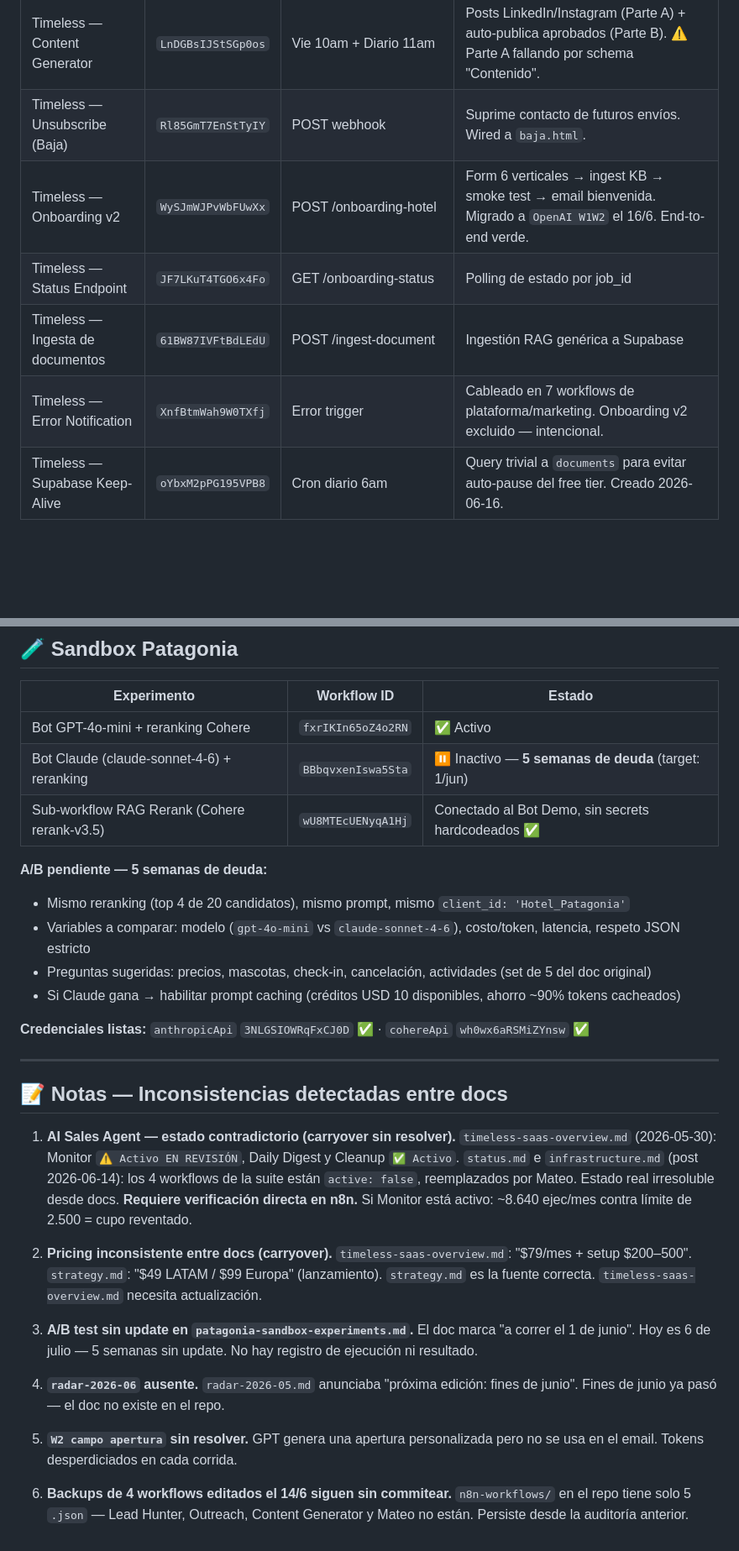
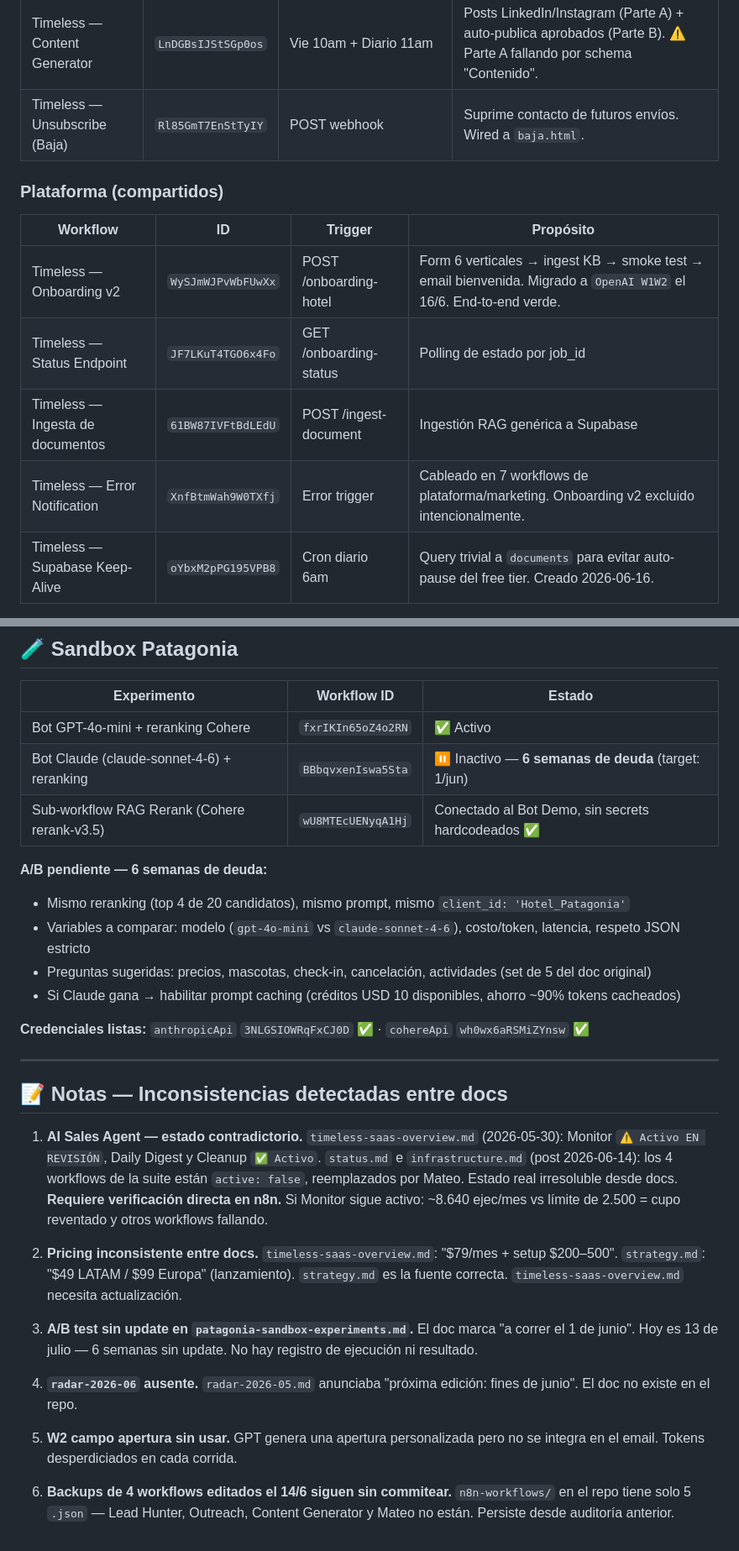
Before and after one commit to dutlimatias-boop/timeless-site, a Markdown page: docs/auditoria-semanal.md, 2 parts joined by grey strips. Shown at 84% size. GitHub-like rendering; blank space fills up the shorter version.

```diff
--- a/docs/auditoria-semanal.md
+++ b/docs/auditoria-semanal.md
@@ -15,10 +15,14 @@
 | Timeless — Mateo Reply Handler | `L1Cd7ZGaJkIVJn85` | Gmail trigger (team@timelessai.pro) | Clasifica reply con OpenAI → speech por categoría → alerta Telegram. Link Calendly en LLAMADA. |
 | Timeless — Content Generator | `LnDGBsIJStSGp0os` | Vie 10am + Diario 11am | Posts LinkedIn/Instagram (Parte A) + auto-publica aprobados (Parte B). ⚠️ Parte A fallando por schema "Contenido". |
 | Timeless — Unsubscribe (Baja) | `Rl85GmT7EnStTyIY` | POST webhook | Suprime contacto de futuros envíos. Wired a `baja.html`. |
+
+### Plataforma (compartidos)
+| Workflow | ID | Trigger | Propósito |
+|----------|----|---------|-----------|
 | Timeless — Onboarding v2 | `WySJmWJPvWbFUwXx` | POST /onboarding-hotel | Form 6 verticales → ingest KB → smoke test → email bienvenida. Migrado a `OpenAI W1W2` el 16/6. End-to-end verde. |
 | Timeless — Status Endpoint | `JF7LKuT4TGO6x4Fo` | GET /onboarding-status | Polling de estado por job_id |
 | Timeless — Ingesta de documentos | `61BW87IVFtBdLEdU` | POST /ingest-document | Ingestión RAG genérica a Supabase |
-| Timeless — Error Notification | `XnfBtmWah9W0TXfj` | Error trigger | Cableado en 7 workflows de plataforma/marketing. Onboarding v2 excluido — intencional. |
+| Timeless — Error Notification | `XnfBtmWah9W0TXfj` | Error trigger | Cableado en 7 workflows de plataforma/marketing. Onboarding v2 excluido intencionalmente. |
 | Timeless — Supabase Keep-Alive | `oYbxM2pPG195VPB8` | Cron diario 6am | Query trivial a `documents` para evitar auto-pause del free tier. Creado 2026-06-16. |
 
 ### Sun Life Beach Hotel
@@ -151,10 +155,10 @@
 | Experimento | Workflow ID | Estado |
 |-------------|-------------|--------|
 | Bot GPT-4o-mini + reranking Cohere | `fxrIKIn65oZ4o2RN` | ✅ Activo |
-| Bot Claude (claude-sonnet-4-6) + reranking | `BBbqvxenIswa5Sta` | ⏸ Inactivo — **5 semanas de deuda** (target: 1/jun) |
+| Bot Claude (claude-sonnet-4-6) + reranking | `BBbqvxenIswa5Sta` | ⏸ Inactivo — **6 semanas de deuda** (target: 1/jun) |
 | Sub-workflow RAG Rerank (Cohere rerank-v3.5) | `wU8MTEcUENyqA1Hj` | Conectado al Bot Demo, sin secrets hardcodeados ✅ |
 
-**A/B pendiente — 5 semanas de deuda:**
+**A/B pendiente — 6 semanas de deuda:**
 - Mismo reranking (top 4 de 20 candidatos), mismo prompt, mismo `client_id: 'Hotel_Patagonia'`
 - Variables a comparar: modelo (`gpt-4o-mini` vs `claude-sonnet-4-6`), costo/token, latencia, respeto JSON estricto
 - Preguntas sugeridas: precios, mascotas, check-in, cancelación, actividades (set de 5 del doc original)
@@ -166,23 +170,23 @@
 
 ## 📝 Notas — Inconsistencias detectadas entre docs
 
-1. **AI Sales Agent — estado contradictorio (carryover sin resolver).**
+1. **AI Sales Agent — estado contradictorio.**
    `timeless-saas-overview.md` (2026-05-30): Monitor `⚠️ Activo EN REVISIÓN`, Daily Digest y Cleanup `✅ Activo`.
    `status.md` e `infrastructure.md` (post 2026-06-14): los 4 workflows de la suite están `active: false`, reemplazados por Mateo.
-   Estado real irresoluble desde docs. **Requiere verificación directa en n8n.** Si Monitor está activo: ~8.640 ejec/mes contra límite de 2.500 = cupo reventado.
+   Estado real irresoluble desde docs. **Requiere verificación directa en n8n.** Si Monitor sigue activo: ~8.640 ejec/mes vs límite de 2.500 = cupo reventado y otros workflows fallando.
 
-2. **Pricing inconsistente entre docs (carryover).**
+2. **Pricing inconsistente entre docs.**
    `timeless-saas-overview.md`: "$79/mes + setup $200–500". `strategy.md`: "$49 LATAM / $99 Europa" (lanzamiento).
    `strategy.md` es la fuente correcta. `timeless-saas-overview.md` necesita actualización.
 
 3. **A/B test sin update en `patagonia-sandbox-experiments.md`.**
-   El doc marca "a correr el 1 de junio". Hoy es 6 de julio — 5 semanas sin update. No hay registro de ejecución ni resultado.
+   El doc marca "a correr el 1 de junio". Hoy es 13 de julio — 6 semanas sin update. No hay registro de ejecución ni resultado.
 
 4. **`radar-2026-06` ausente.**
-   `radar-2026-05.md` anunciaba "próxima edición: fines de junio". Fines de junio ya pasó — el doc no existe en el repo.
+   `radar-2026-05.md` anunciaba "próxima edición: fines de junio". El doc no existe en el repo.
 
-5. **`W2 campo apertura` sin resolver.**
-   GPT genera una apertura personalizada pero no se usa en el email. Tokens desperdiciados en cada corrida.
+5. **W2 campo apertura sin usar.**
+   GPT genera una apertura personalizada pero no se integra en el email. Tokens desperdiciados en cada corrida.
 
 6. **Backups de 4 workflows editados el 14/6 siguen sin commitear.**
-   `n8n-workflows/` en el repo tiene solo 5 `.json` — Lead Hunter, Outreach, Content Generator y Mateo no están. Persiste desde la auditoría anterior.
+   `n8n-workflows/` en el repo tiene solo 5 `.json` — Lead Hunter, Outreach, Content Generator y Mateo no están. Persiste desde auditoría anterior.
```
Also changed, not shown: other parts of docs/auditoria-semanal.md (+21 -21 lines).
